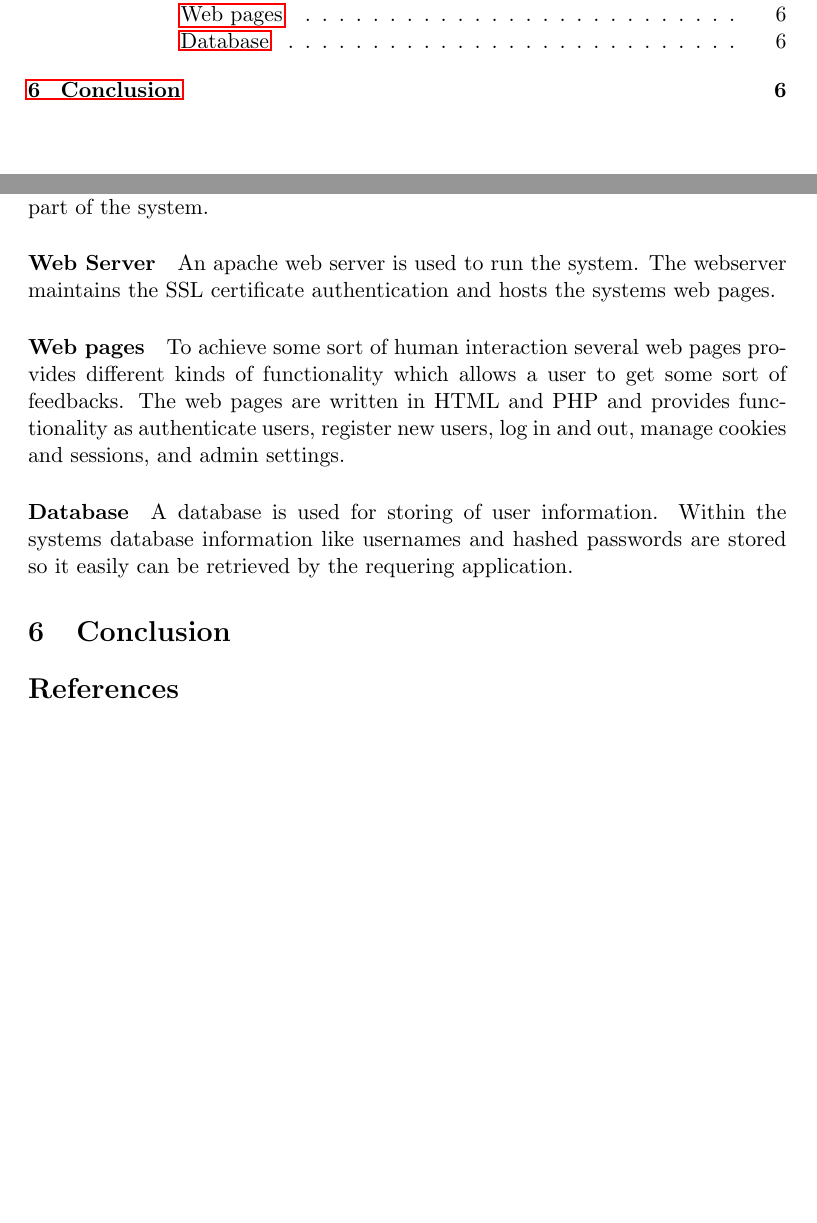
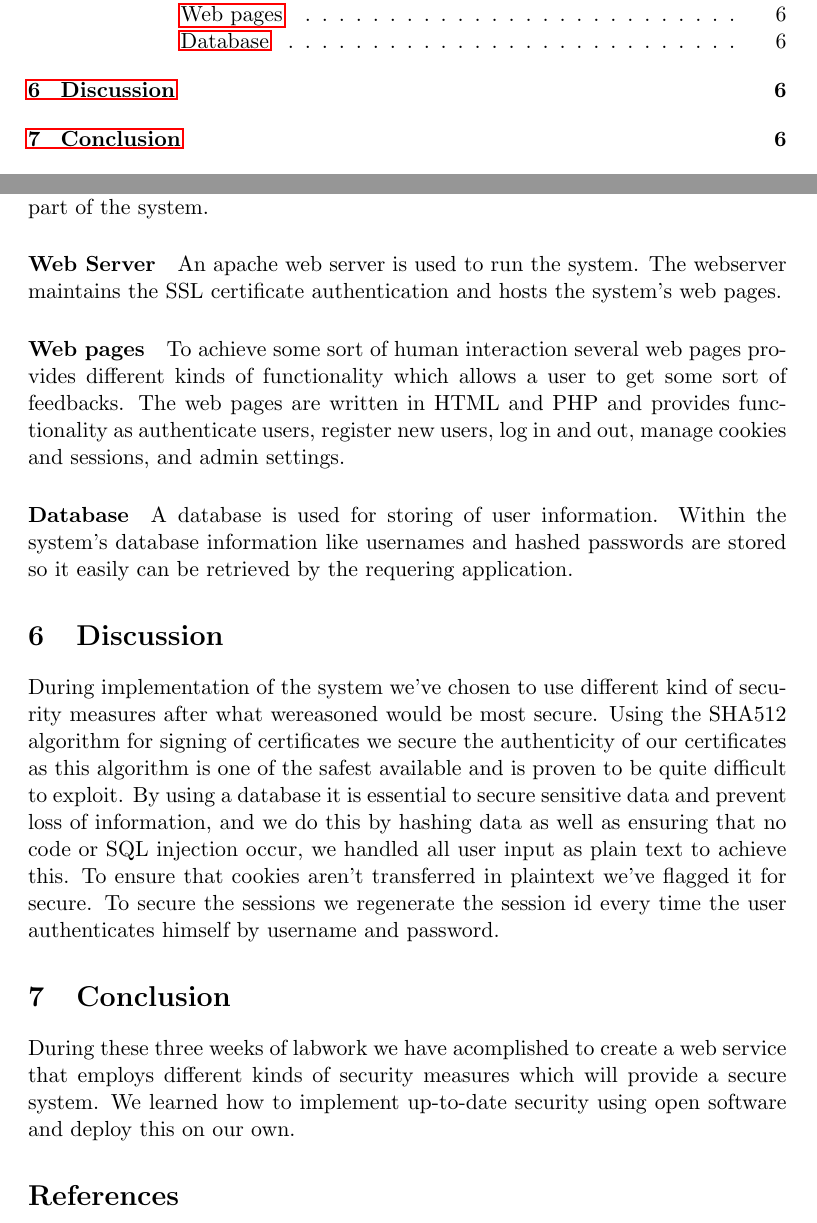
Before and after one commit to stianwe/ttm4135, a LaTeX paper (report.tex): two parts of pages 2 and 7 of 7 before the commit and two parts of pages 2 and 7 of 8 after it, joined at a grey line, cut so that both start at the same text, the shorter picture padded with empty space. Compiled offline with pdfLaTeX.

Commit message:
Discussion plus Conclusion

```diff
--- a/report.tex
+++ b/report.tex
@@ -114,13 +114,17 @@ The lab results consisted of a complete web service including several security m
 \paragraph{Certificates}
 The system consists of two parts; one not requiring authentication and one that does. The latter uses certificates to validate and authenticate connecting users to ensure that only accepted users are allowed to access this part of the system.
 \paragraph{Web Server}
-An apache web server is used to run the system. The webserver maintains the SSL certificate authentication and hosts the systems web pages.
+An apache web server is used to run the system. The webserver maintains the SSL certificate authentication and hosts the system's web pages.
 \paragraph{Web pages}
 To achieve some sort of human interaction several web pages provides different kinds of functionality which allows a user to get some sort of feedbacks. The web pages are written in HTML and PHP and provides functionality as authenticate users, register new users, log in and out, manage cookies and sessions, and admin settings.
 \paragraph{Database}
-A database is used for storing of user information. Within the systems database information like usernames and hashed passwords are stored so it easily can be retrieved by the requering application.
+A database is used for storing of user information. Within the system's database information like usernames and hashed passwords are stored so it easily can be retrieved by the requering application.
+
+\section{Discussion}
+During implementation of the system we've chosen to use different kind of security measures after what wereasoned would be most secure. Using the SHA512 algorithm for signing of certificates we secure the authenticity of our certificates as this algorithm is one of the safest available and is proven to be quite difficult to exploit. By using a database it is essential to secure sensitive data and prevent loss of information, and we do this by hashing data as well as ensuring that no code or SQL injection occur, we handled all user input as plain text to achieve this. To ensure that cookies aren't transferred in plaintext we've flagged it for secure. To secure the sessions we regenerate the session id every time the user authenticates himself by username and password.
 
 \section{Conclusion}
+During these three weeks of labwork we have acomplished to create a web service that employs different kinds of security measures which will provide a secure system. We learned how to implement up-to-date security using open software and deploy this on our own.
 
 \begin{thebibliography}{9}
 
```
